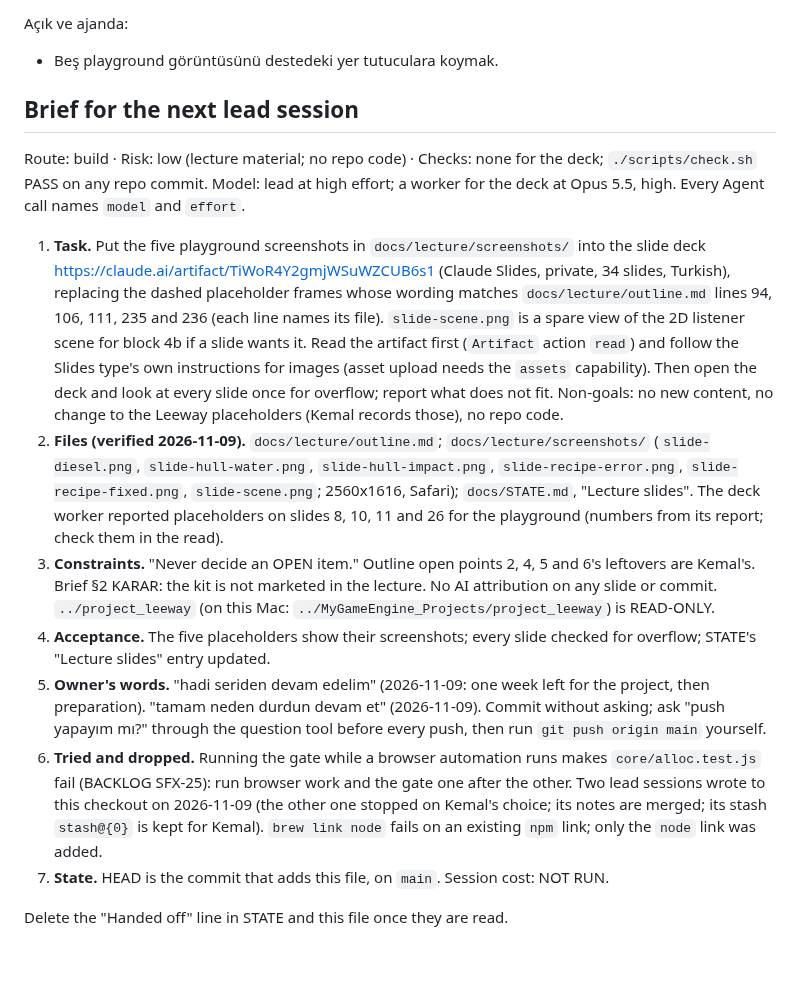
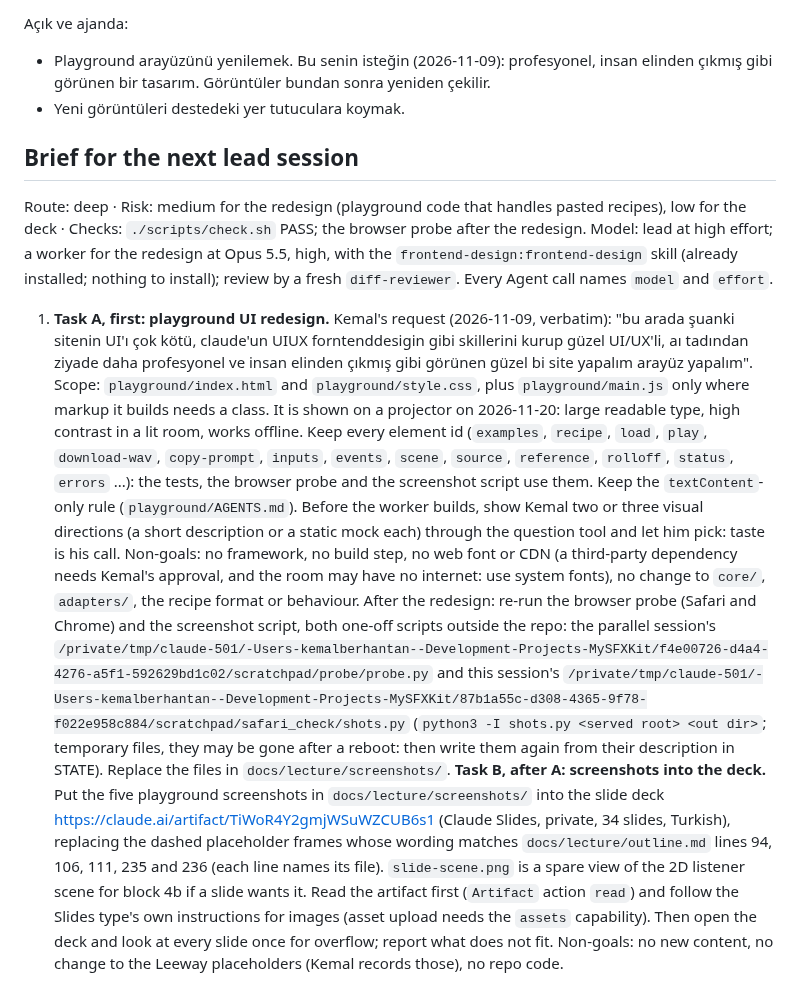
Before and after one commit to KBT-0/MySFXKit, a Markdown page: docs/handoffs/2026-11-09-lead-handoff-5.md, the part around the change. Drawn GitHub-style; blank space fills up the shorter version.

Commit message:
Handoff 5: the playground UI redesign Kemal asked for comes first, then new screenshots into the deck

```diff
--- a/docs/handoffs/2026-11-09-lead-handoff-5.md
+++ b/docs/handoffs/2026-11-09-lead-handoff-5.md
@@ -25,15 +25,42 @@ Açık ve sende:
 
 Açık ve ajanda:
 
-- Beş playground görüntüsünü destedeki yer tutuculara koymak.
+- Playground arayüzünü yenilemek. Bu senin isteğin (2026-11-09): profesyonel, insan
+  elinden çıkmış gibi görünen bir tasarım. Görüntüler bundan sonra yeniden çekilir.
+- Yeni görüntüleri destedeki yer tutuculara koymak.
 
 ## Brief for the next lead session
 
-Route: build · Risk: low (lecture material; no repo code) · Checks: none for the deck;
-`./scripts/check.sh` PASS on any repo commit. Model: lead at high effort; a worker for the
-deck at Opus 5.5, high. Every Agent call names `model` and `effort`.
+Route: deep · Risk: medium for the redesign (playground code that handles pasted recipes),
+low for the deck · Checks: `./scripts/check.sh` PASS; the browser probe after the redesign.
+Model: lead at high effort; a worker for the redesign at Opus 5.5, high, with the
+`frontend-design:frontend-design` skill (already installed; nothing to install); review by a
+fresh `diff-reviewer`. Every Agent call names `model` and `effort`.
 
-1. **Task.** Put the five playground screenshots in `docs/lecture/screenshots/` into the
+1. **Task A, first: playground UI redesign.** Kemal's request (2026-11-09, verbatim): "bu
+   arada şuanki sitenin UI'ı çok kötü, claude'un UIUX forntenddesigin gibi skillerini kurup
+   güzel UI/UX'li, aı tadından ziyade daha profesyonel ve insan elinden çıkmış gibi görünen
+   güzel bi site yapalım arayüz yapalım". Scope: `playground/index.html` and
+   `playground/style.css`, plus `playground/main.js` only where markup it builds needs a class.
+   It is shown on a projector on 2026-11-20: large readable type, high contrast in a lit
+   room, works offline. Keep every element id (`examples`, `recipe`, `load`, `play`,
+   `download-wav`, `copy-prompt`, `inputs`, `events`, `scene`, `source`, `reference`,
+   `rolloff`, `status`, `errors` ...): the tests, the browser probe and the screenshot script
+   use them. Keep the `textContent`-only rule (`playground/AGENTS.md`). Before the worker
+   builds, show Kemal two or three visual directions (a short description or a static mock
+   each) through the question tool and let him pick: taste is his call. Non-goals: no
+   framework, no build step, no web font or CDN (a third-party dependency needs Kemal's
+   approval, and the room may have no internet: use system fonts), no change to `core/`,
+   `adapters/`, the recipe format or behaviour.
+   After the redesign: re-run the browser probe (Safari and Chrome) and the screenshot
+   script, both one-off scripts outside the repo: the parallel session's
+   `/private/tmp/claude-501/-Users-kemalberhantan--Development-Projects-MySFXKit/f4e00726-d4a4-4276-a5f1-592629bd1c02/scratchpad/probe/probe.py`
+   and this session's
+   `/private/tmp/claude-501/-Users-kemalberhantan--Development-Projects-MySFXKit/87b1a55c-d308-4365-9f78-f022e958c884/scratchpad/safari_check/shots.py`
+   (`python3 -I shots.py <served root> <out dir>`; temporary files, they may be gone after a
+   reboot: then write them again from their description in STATE). Replace the files in
+   `docs/lecture/screenshots/`.
+   **Task B, after A: screenshots into the deck.** Put the five playground screenshots in `docs/lecture/screenshots/` into the
    slide deck https://claude.ai/artifact/TiWoR4Y2gmjWSuWZCUB6s1 (Claude Slides, private,
    34 slides, Turkish), replacing the dashed placeholder frames whose wording matches
    `docs/lecture/outline.md` lines 94, 106, 111, 235 and 236 (each line names its file).
@@ -42,26 +69,3 @@ deck at Opus 5.5, high. Every Agent call names `model` and `effort`.
    instructions for images (asset upload needs the `assets` capability). Then open the deck
    and look at every slide once for overflow; report what does not fit. Non-goals: no new
    content, no change to the Leeway placeholders (Kemal records those), no repo code.
-2. **Files (verified 2026-11-09).** `docs/lecture/outline.md`; `docs/lecture/screenshots/`
-   (`slide-diesel.png`, `slide-hull-water.png`, `slide-hull-impact.png`,
-   `slide-recipe-error.png`, `slide-recipe-fixed.png`, `slide-scene.png`; 2560x1616, Safari);
-   `docs/STATE.md`, "Lecture slides". The deck worker reported placeholders on slides 8, 10,
-   11 and 26 for the playground (numbers from its report; check them in the read).
-3. **Constraints.** "Never decide an OPEN item." Outline open points 2, 4, 5 and 6's leftovers
-   are Kemal's. Brief §2 KARAR: the kit is not marketed in the lecture. No AI attribution on
-   any slide or commit. `../project_leeway` (on this Mac:
-   `../MyGameEngine_Projects/project_leeway`) is READ-ONLY.
-4. **Acceptance.** The five placeholders show their screenshots; every slide checked for
-   overflow; STATE's "Lecture slides" entry updated.
-5. **Owner's words.** "hadi seriden devam edelim" (2026-11-09: one week left for the
-   project, then preparation). "tamam neden durdun devam et" (2026-11-09). Commit without
-   asking; ask "push yapayım mı?" through the question tool before every push, then run
-   `git push origin main` yourself.
-6. **Tried and dropped.** Running the gate while a browser automation runs makes
-   `core/alloc.test.js` fail (BACKLOG SFX-25): run browser work and the gate one after the
-   other. Two lead sessions wrote to this checkout on 2026-11-09 (the other one stopped on
-   Kemal's choice; its notes are merged; its stash `stash@{0}` is kept for Kemal).
-   `brew link node` fails on an existing `npm` link; only the `node` link was added.
-7. **State.** HEAD is the commit that adds this file, on `main`. Session cost: NOT RUN.
-
-Delete the "Handed off" line in STATE and this file once they are read.
```
Also changed, not shown: docs/STATE.md (+1 -1 lines).
